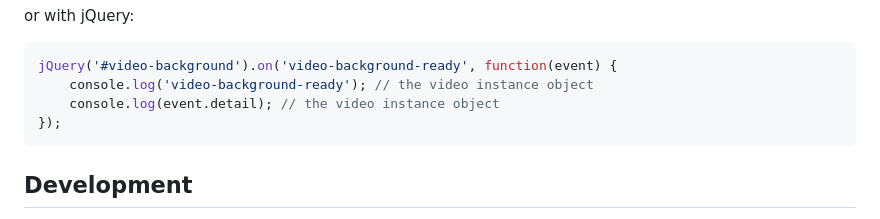
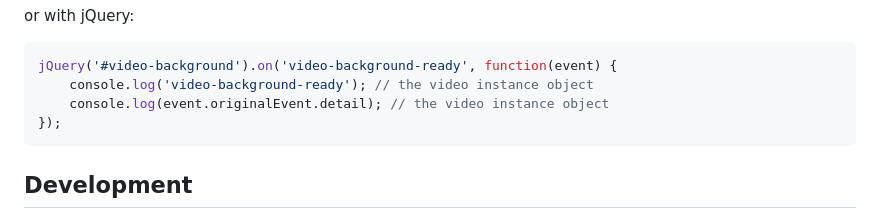
Before and after one commit to stamat/youtube-background, a Markdown page: README.md, the part around the change. GitHub-like rendering.

Commit message:
correct jquery event listener example

````diff
--- a/README.md
+++ b/README.md
@@ -179,7 +179,7 @@ or with jQuery:
 ```javascript
 jQuery('#video-background').on('video-background-ready', function(event) {
     console.log('video-background-ready'); // the video instance object
-    console.log(event.detail); // the video instance object
+    console.log(event.originalEvent.detail); // the video instance object
 });
 ```
 
````
